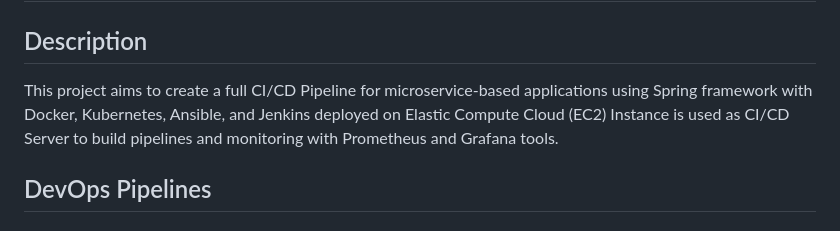
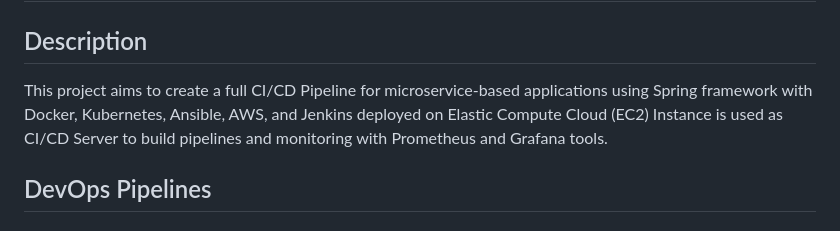
Before and after one commit to frankyildiz/Microservices, a Markdown page: README.md, the part around the change. Rendered like a GitHub page.

```diff
--- a/README.md
+++ b/README.md
@@ -2,7 +2,7 @@
 
 ## Description
 
-This project aims to create a full CI/CD Pipeline for microservice-based applications using Spring framework with Docker, Kubernetes, Ansible, and Jenkins deployed on Elastic Compute Cloud (EC2) Instance is used as CI/CD Server to build pipelines and monitoring with Prometheus and Grafana tools.
+This project aims to create a full CI/CD Pipeline for microservice-based applications using Spring framework with Docker, Kubernetes, Ansible, AWS, and Jenkins deployed on Elastic Compute Cloud (EC2) Instance is used as CI/CD Server to build pipelines and monitoring with Prometheus and Grafana tools.
 
 ## DevOps Pipelines
 
```
